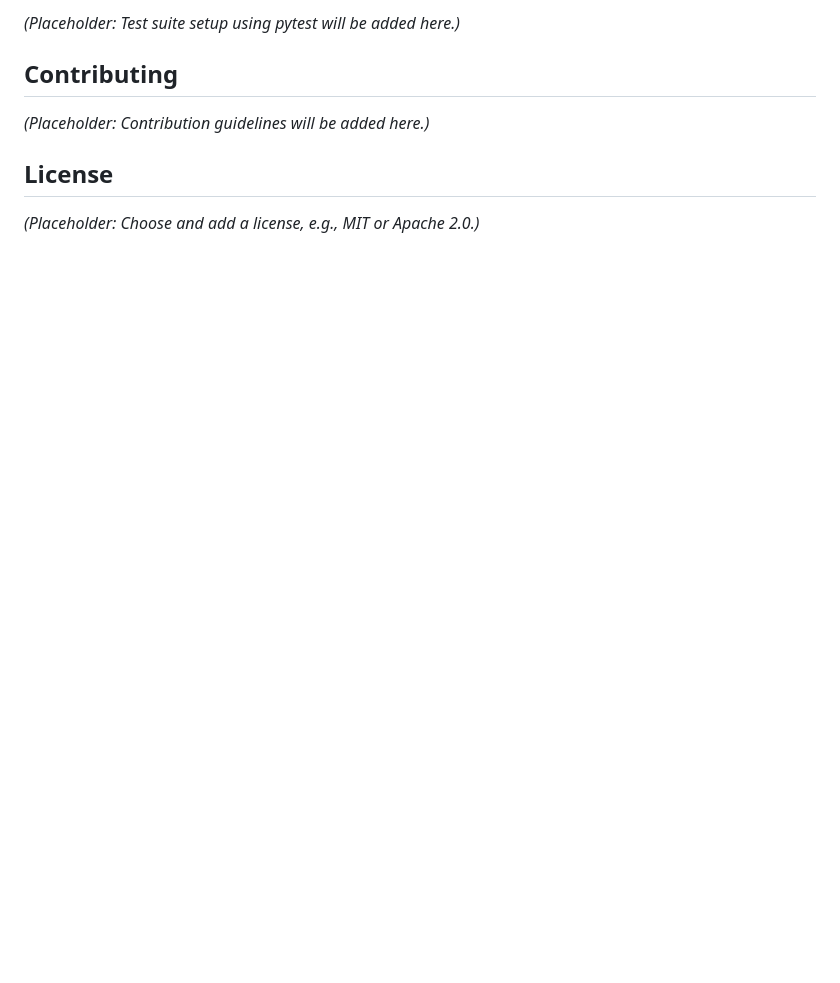
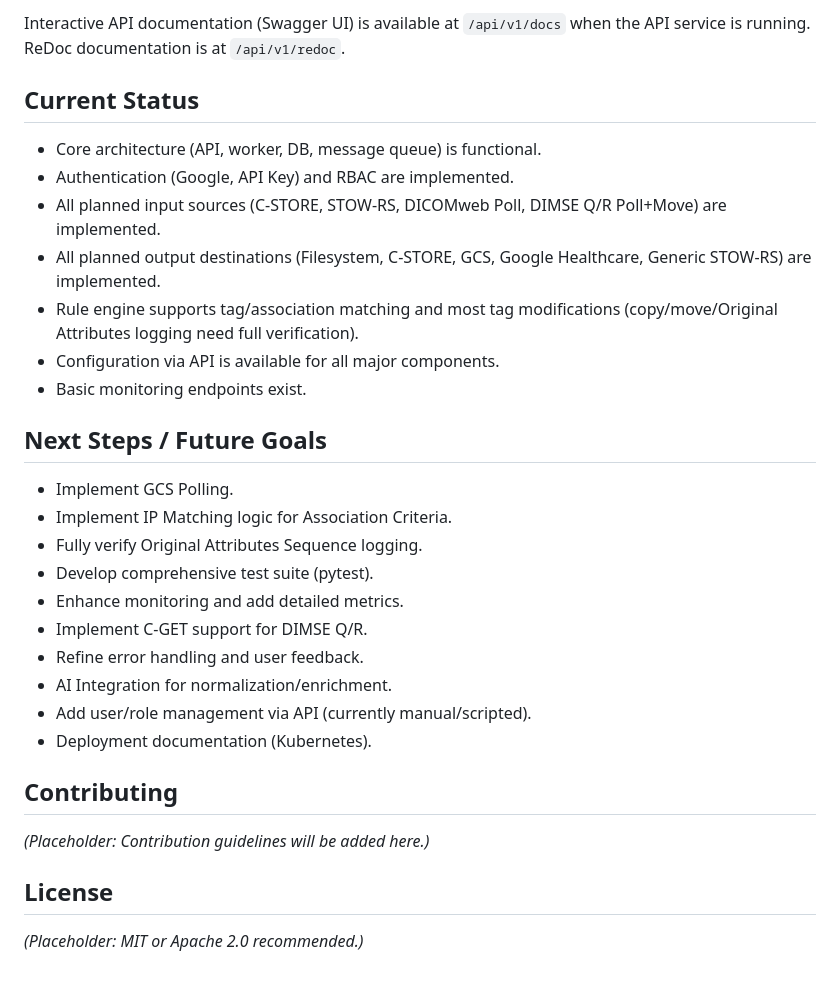
Before and after one commit to cplatt-iso/axiom, a Markdown page: README.md, the part around one of its changes. Drawn GitHub-style; blank space fills up the shorter version.

```diff
--- a/README.md
+++ b/README.md
@@ -119,5 +127,28 @@ Next-generation DICOM tag morphing, rule engine, and routing system designed for
 
-*(Placeholder: Test suite setup using pytest will be added here.)*
+Interactive API documentation (Swagger UI) is available at `/api/v1/docs` when the API service is running. ReDoc documentation is at `/api/v1/redoc`.
+
+## Current Status
+
+*   Core architecture (API, worker, DB, message queue) is functional.
+*   Authentication (Google, API Key) and RBAC are implemented.
+*   All planned input sources (C-STORE, STOW-RS, DICOMweb Poll, DIMSE Q/R Poll+Move) are implemented.
+*   All planned output destinations (Filesystem, C-STORE, GCS, Google Healthcare, Generic STOW-RS) are implemented.
+*   Rule engine supports tag/association matching and most tag modifications (copy/move/Original Attributes logging need full verification).
+*   Configuration via API is available for all major components.
+*   Basic monitoring endpoints exist.
+
+## Next Steps / Future Goals
+
+*   Implement GCS Polling.
+*   Implement IP Matching logic for Association Criteria.
+*   Fully verify Original Attributes Sequence logging.
+*   Develop comprehensive test suite (pytest).
+*   Enhance monitoring and add detailed metrics.
+*   Implement C-GET support for DIMSE Q/R.
+*   Refine error handling and user feedback.
+*   AI Integration for normalization/enrichment.
+*   Add user/role management via API (currently manual/scripted).
+*   Deployment documentation (Kubernetes).
 
 ## Contributing
 
@@ -125,4 +156,4 @@ Next-generation DICOM tag morphing, rule engine, and routing system designed for
 
 ## License
 
-*(Placeholder: Choose and add a license, e.g., MIT or Apache 2.0.)*
+*(Placeholder: MIT or Apache 2.0 recommended.)*
```
Also changed, not shown: other parts of README.md (+51 -43 lines).
